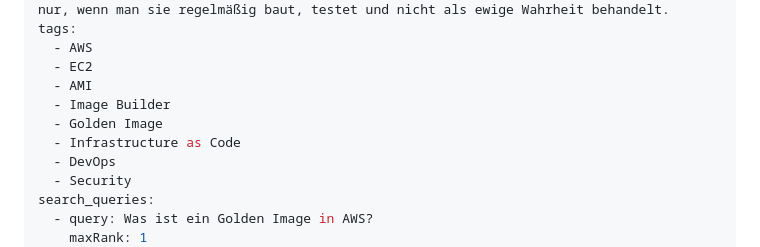
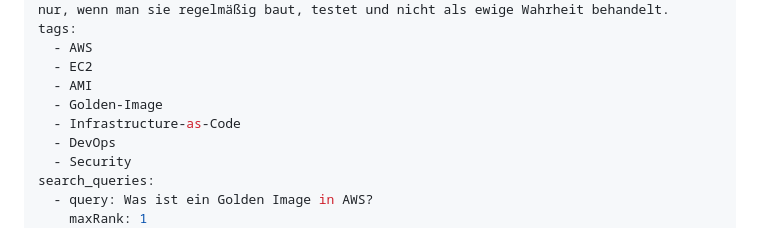
Before and after one commit to 0b-ivan/Blog, a Markdown page: posts/2026-09-04-gold-glaenzt-nicht-immer-golden-images.md, the part around the change. Drawn GitHub-style.

```diff
--- a/posts/2026-09-04-gold-glaenzt-nicht-immer-golden-images.md
+++ b/posts/2026-09-04-gold-glaenzt-nicht-immer-golden-images.md
@@ -14,9 +14,8 @@ tags:
   - AWS
   - EC2
   - AMI
-  - Image Builder
-  - Golden Image
-  - Infrastructure as Code
+  - Golden-Image
+  - Infrastructure-as-Code
   - DevOps
   - Security
 search_queries:
```
